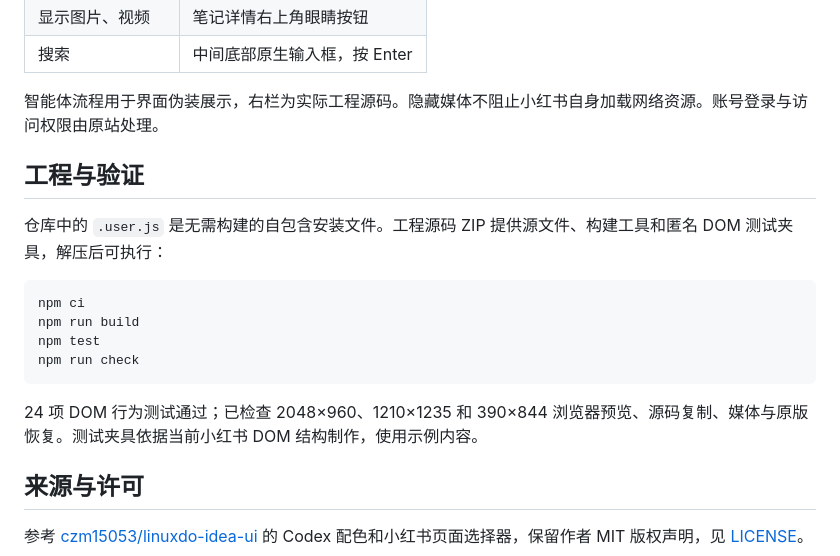
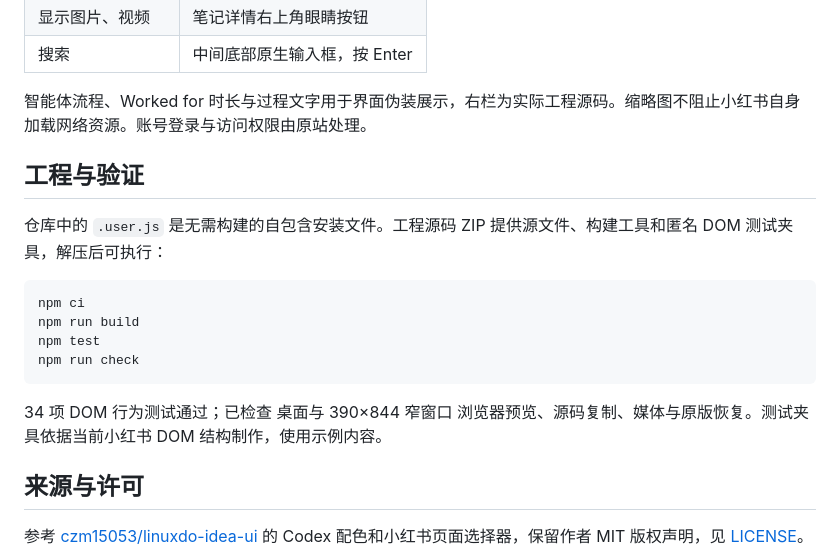
Before and after one commit to troyluce/xiaohongshu-codex-userscript, a Markdown page: README.md, the part around one of its changes. Drawn GitHub-style.

````diff
--- a/README.md
+++ b/README.md
@@ -30,7 +34,7 @@
 | 显示图片、视频 | 笔记详情右上角眼睛按钮 |
 | 搜索 | 中间底部原生输入框，按 Enter |
 
-智能体流程用于界面伪装展示，右栏为实际工程源码。隐藏媒体不阻止小红书自身加载网络资源。账号登录与访问权限由原站处理。
+智能体流程、Worked for 时长与过程文字用于界面伪装展示，右栏为实际工程源码。缩略图不阻止小红书自身加载网络资源。账号登录与访问权限由原站处理。
 
 ## 工程与验证
 
@@ -43,7 +47,7 @@ npm test
 npm run check
 ```
 
-24 项 DOM 行为测试通过；已检查 2048×960、1210×1235 和 390×844 浏览器预览、源码复制、媒体与原版恢复。测试夹具依据当前小红书 DOM 结构制作，使用示例内容。
+34 项 DOM 行为测试通过；已检查 桌面与 390×844 窄窗口 浏览器预览、源码复制、媒体与原版恢复。测试夹具依据当前小红书 DOM 结构制作，使用示例内容。
 
 ## 来源与许可
 
````
Also changed, not shown: other parts of README.md (+9 -5 lines), preview-image.png (added), preview.png, 4 other files.
